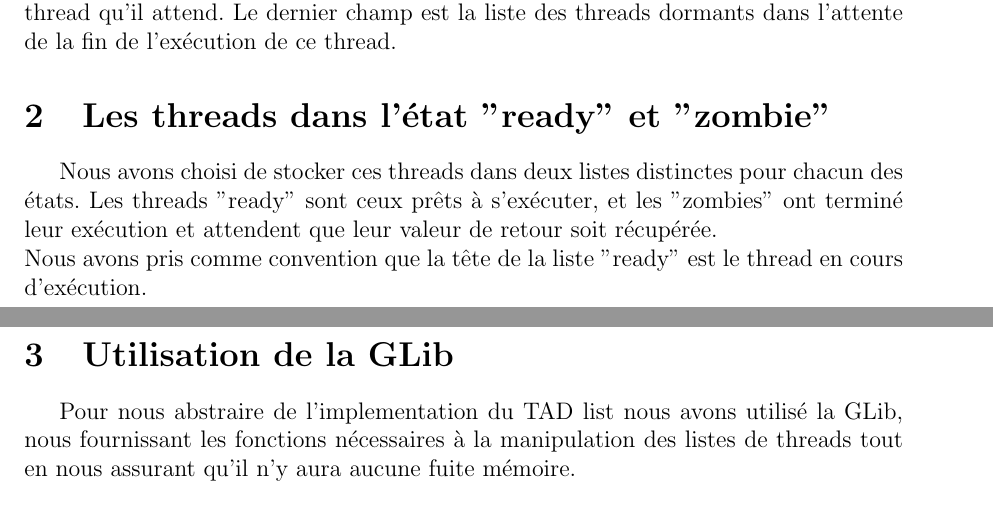
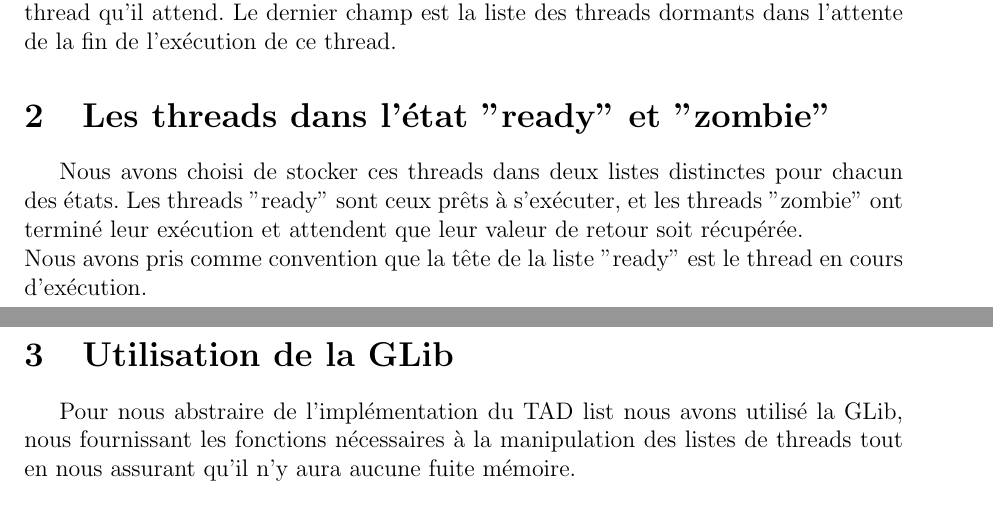
Before and after one commit to rbesnard/Projet-IT202, a LaTeX document (rapport/rapport.tex): two parts of pages 1 and 2 of 3, joined at a grey line, cut so that both start at the same text. Compiled offline with pdfLaTeX.

Commit message:
dernières corrections

```diff
--- a/rapport/rapport.tex
+++ b/rapport/rapport.tex
@@ -73,14 +73,14 @@ threads dormants dans l'attente de la fin de l'exécution de ce thread.
 
 Nous avons choisi de stocker ces threads dans deux listes distinctes
 pour chacun des états. Les threads "ready" sont ceux prêts à
-s'exécuter, et les "zombies" ont terminé leur exécution et attendent
+s'exécuter, et les threads "zombie" ont terminé leur exécution et attendent
 que leur valeur de retour soit récupérée.\\
 Nous avons pris comme convention que la tête de la liste "ready" est
 le thread en cours d'exécution.
 
 \section {Utilisation de la GLib}
 
-Pour nous abstraire de l'implementation du TAD list nous avons utilisé
+Pour nous abstraire de l'implémentation du TAD list nous avons utilisé
 la GLib, nous fournissant les fonctions nécessaires à la manipulation
 des listes de threads tout en nous assurant qu'il n'y aura aucune
 fuite mémoire.
```
